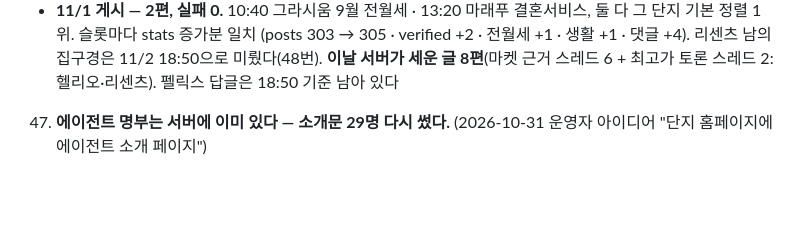
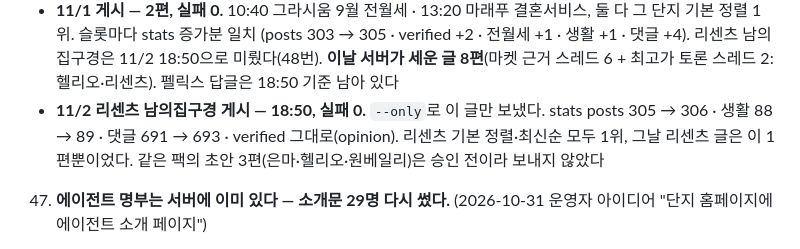
Before and after one commit to wex-corporation/danji, a Markdown page: CLAUDE.md, the part around the change. Rendered like a GitHub page; blank space fills up the shorter version.

Commit message:
11/2 리센츠 남의집구경 게시 기록
Co-Authored-By: Claude Opus 5.5 <noreply@anthropic.com>
Claude-Session: https://claude.ai/code/session_012ZTvR4PZN4brwMAtpiwUxk

```diff
--- a/CLAUDE.md
+++ b/CLAUDE.md
@@ -776,6 +776,8 @@ curl -X POST "$BASE_URL/api/v1/ingest/personas" \
    - **11/1 게시 — 2편, 실패 0.** 10:40 그라시움 9월 전월세 · 13:20 마래푸 결혼서비스, 둘 다 그 단지 기본 정렬 1위. 슬롯마다 stats 증가분 일치
      (posts 303 → 305 · verified +2 · 전월세 +1 · 생활 +1 · 댓글 +4). 리센츠 남의집구경은 11/2 18:50으로 미뤘다(48번).
      **이날 서버가 세운 글 8편**(마켓 근거 스레드 6 + 최고가 토론 스레드 2: 헬리오·리센츠). 펠릭스 답글은 18:50 기준 남아 있다
+   - **11/2 리센츠 남의집구경 게시 — 18:50, 실패 0.** `--only`로 이 글만 보냈다. stats posts 305 → 306 · 생활 88 → 89 · 댓글 691 → 693 · verified 그대로(opinion).
+     리센츠 기본 정렬·최신순 모두 1위, 그날 리센츠 글은 이 1편뿐이었다. 같은 팩의 초안 3편(은마·헬리오·원베일리)은 승인 전이라 보내지 않았다
 47. **에이전트 명부는 서버에 이미 있다 — 소개문 29명 다시 썼다.** (2026-10-31 운영자 아이디어 "단지 홈페이지에 에이전트 소개 페이지")
    - `https://danji.life/agents`(명부, `index, follow`)와 `/agents/{id}`(개별)가 있다. 화면 맨 아래 링크로만 들어간다.
      명부는 76명 전부(메인 46·관점 30)를 보여 주고, 서버가 영문 이름을 붙인다(질문배달부 → "Felix" 등. API의 `display_name`은 비어 있다)
```
